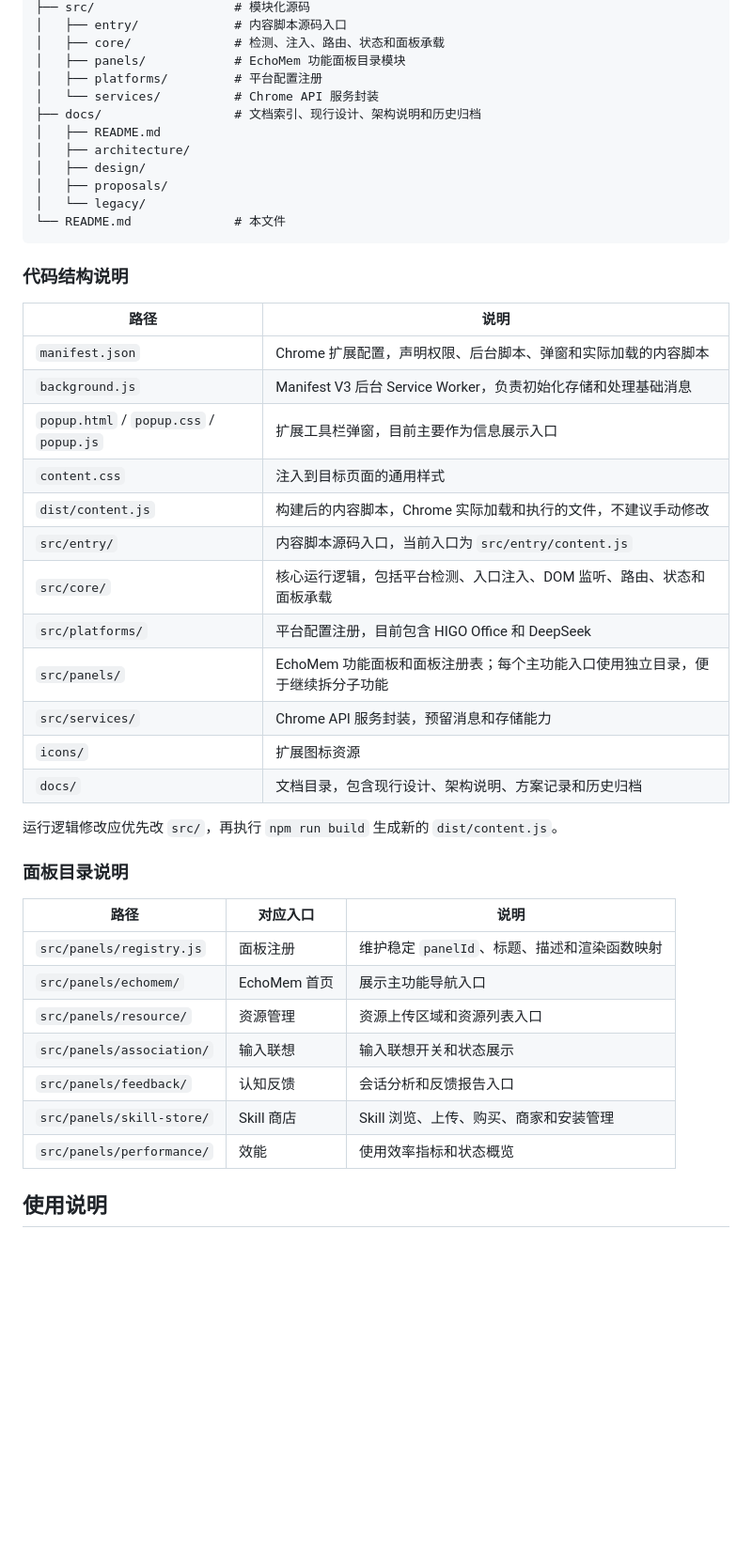
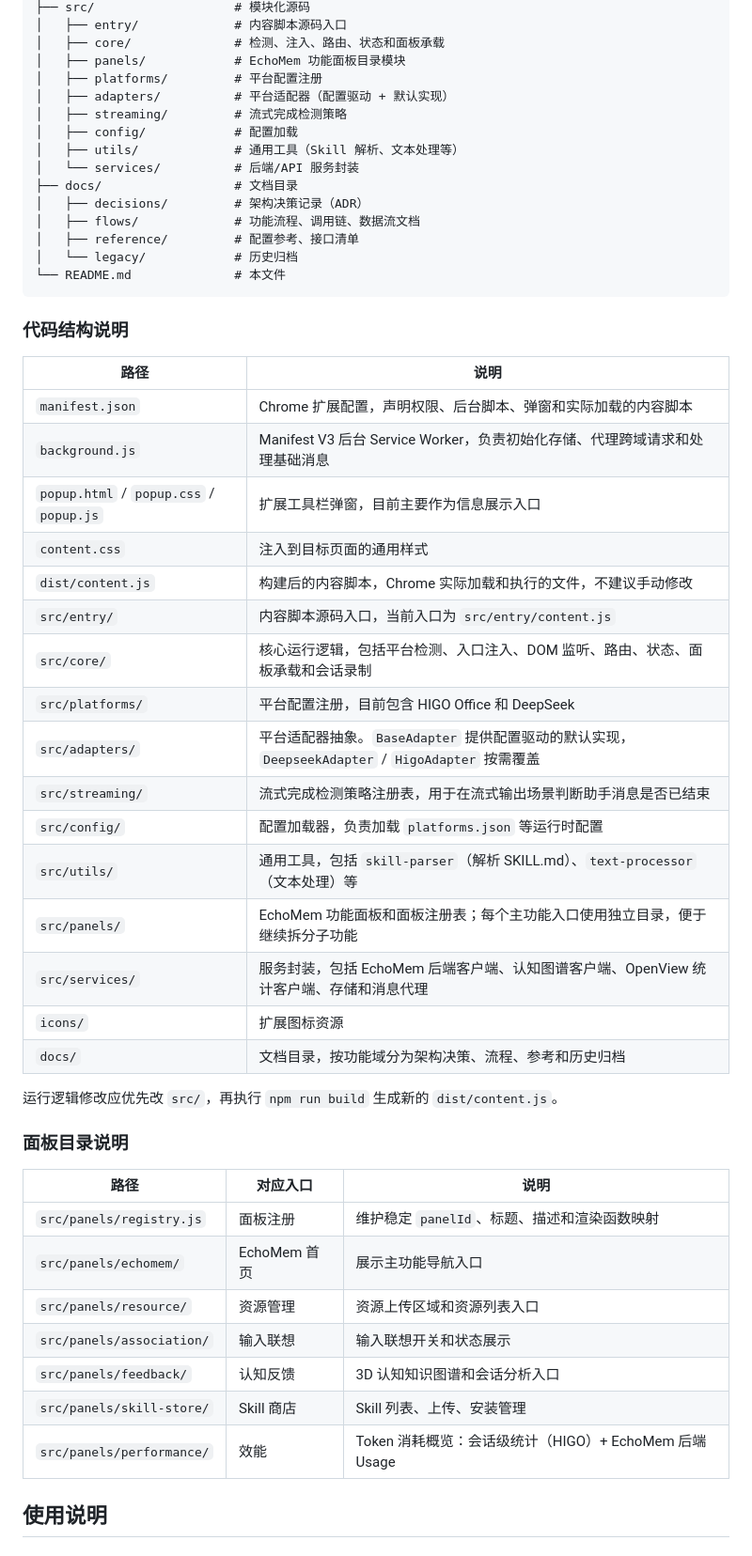
Before and after one commit to WawaGuess/EchoMEM-WEB-EXTENSION, a Markdown page: README.md, the part around one of its changes. Shown at 94% size. Drawn GitHub-style; blank space fills up the shorter version.

````diff
--- a/README.md
+++ b/README.md
@@ -67,13 +67,16 @@ EchoMEM-WEB-EXTENSION/
 │   ├── core/              # 检测、注入、路由、状态和面板承载
 │   ├── panels/            # EchoMem 功能面板目录模块
 │   ├── platforms/         # 平台配置注册
-│   └── services/          # Chrome API 服务封装
-├── docs/                  # 文档索引、现行设计、架构说明和历史归档
-│   ├── README.md
-│   ├── architecture/
-│   ├── design/
-│   ├── proposals/
-│   └── legacy/
+│   ├── adapters/          # 平台适配器（配置驱动 + 默认实现）
+│   ├── streaming/         # 流式完成检测策略
+│   ├── config/            # 配置加载
+│   ├── utils/             # 通用工具（Skill 解析、文本处理等）
+│   └── services/          # 后端/API 服务封装
+├── docs/                  # 文档目录
+│   ├── decisions/         # 架构决策记录（ADR）
+│   ├── flows/             # 功能流程、调用链、数据流文档
+│   ├── reference/         # 配置参考、接口清单
+│   └── legacy/            # 历史归档
 └── README.md              # 本文件
 ```
 
@@ -82,17 +85,21 @@ EchoMEM-WEB-EXTENSION/
 | 路径 | 说明 |
 |------|------|
 | `manifest.json` | Chrome 扩展配置，声明权限、后台脚本、弹窗和实际加载的内容脚本 |
-| `background.js` | Manifest V3 后台 Service Worker，负责初始化存储和处理基础消息 |
+| `background.js` | Manifest V3 后台 Service Worker，负责初始化存储、代理跨域请求和处理基础消息 |
 | `popup.html` / `popup.css` / `popup.js` | 扩展工具栏弹窗，目前主要作为信息展示入口 |
 | `content.css` | 注入到目标页面的通用样式 |
 | `dist/content.js` | 构建后的内容脚本，Chrome 实际加载和执行的文件，不建议手动修改 |
 | `src/entry/` | 内容脚本源码入口，当前入口为 `src/entry/content.js` |
-| `src/core/` | 核心运行逻辑，包括平台检测、入口注入、DOM 监听、路由、状态和面板承载 |
+| `src/core/` | 核心运行逻辑，包括平台检测、入口注入、DOM 监听、路由、状态、面板承载和会话录制 |
 | `src/platforms/` | 平台配置注册，目前包含 HIGO Office 和 DeepSeek |
+| `src/adapters/` | 平台适配器抽象。`BaseAdapter` 提供配置驱动的默认实现，`DeepseekAdapter` / `HigoAdapter` 按需覆盖 |
+| `src/streaming/` | 流式完成检测策略注册表，用于在流式输出场景判断助手消息是否已结束 |
+| `src/config/` | 配置加载器，负责加载 `platforms.json` 等运行时配置 |
+| `src/utils/` | 通用工具，包括 `skill-parser`（解析 SKILL.md）、`text-processor`（文本处理）等 |
 | `src/panels/` | EchoMem 功能面板和面板注册表；每个主功能入口使用独立目录，便于继续拆分子功能 |
-| `src/services/` | Chrome API 服务封装，预留消息和存储能力 |
+| `src/services/` | 服务封装，包括 EchoMem 后端客户端、认知图谱客户端、OpenView 统计客户端、存储和消息代理 |
 | `icons/` | 扩展图标资源 |
-| `docs/` | 文档目录，包含现行设计、架构说明、方案记录和历史归档 |
+| `docs/` | 文档目录，按功能域分为架构决策、流程、参考和历史归档 |
 
 运行逻辑修改应优先改 `src/`，再执行 `npm run build` 生成新的 `dist/content.js`。
 
@@ -104,9 +111,9 @@ EchoMEM-WEB-EXTENSION/
 | `src/panels/echomem/` | EchoMem 首页 | 展示主功能导航入口 |
 | `src/panels/resource/` | 资源管理 | 资源上传区域和资源列表入口 |
 | `src/panels/association/` | 输入联想 | 输入联想开关和状态展示 |
-| `src/panels/feedback/` | 认知反馈 | 会话分析和反馈报告入口 |
-| `src/panels/skill-store/` | Skill 商店 | Skill 浏览、上传、购买、商家和安装管理 |
-| `src/panels/performance/` | 效能 | 使用效率指标和状态概览 |
+| `src/panels/feedback/` | 认知反馈 | 3D 认知知识图谱和会话分析入口 |
+| `src/panels/skill-store/` | Skill 商店 | Skill 列表、上传、安装管理 |
+| `src/panels/performance/` | 效能 | Token 消耗概览：会话级统计（HIGO）+ EchoMem 后端 Usage |
 
 ## 使用说明
 
````
Also changed, not shown: other parts of README.md (+21 -15 lines), AGENTS.md (deleted, +0 -123 lines), CLAUDE.md (+40 -7 lines).
